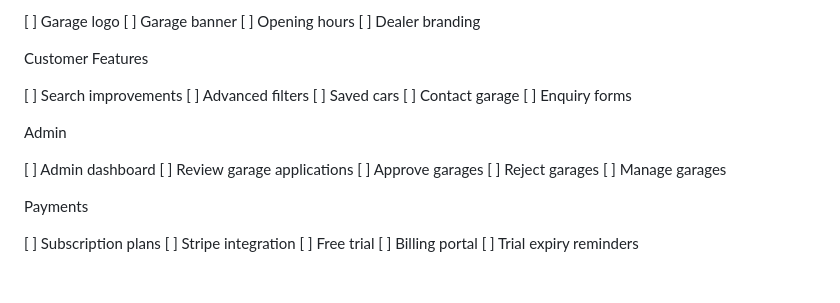
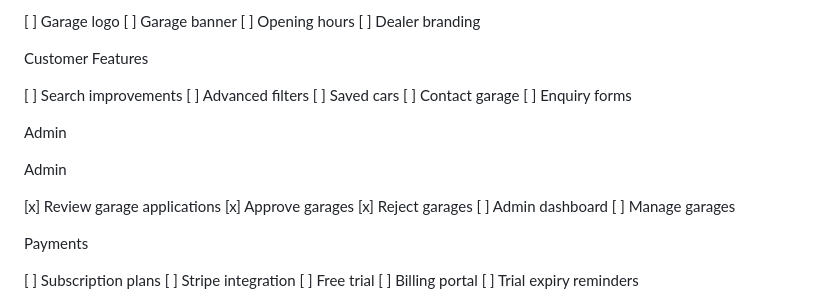
Before and after one commit to Waynestorm7/iow-car-finder, a Markdown page: PROJECT.md, the part around the change. Rendered like a GitHub page; blank space fills up the shorter version.

Commit message:
Update roadmap after garage approval work

```diff
--- a/PROJECT.md
+++ b/PROJECT.md
@@ -141,10 +141,12 @@ Customer Features
 
 Admin
 
+Admin
+
+[x] Review garage applications
+[x] Approve garages
+[x] Reject garages
 [ ] Admin dashboard
-[ ] Review garage applications
-[ ] Approve garages
-[ ] Reject garages
 [ ] Manage garages
 
 Payments
```
